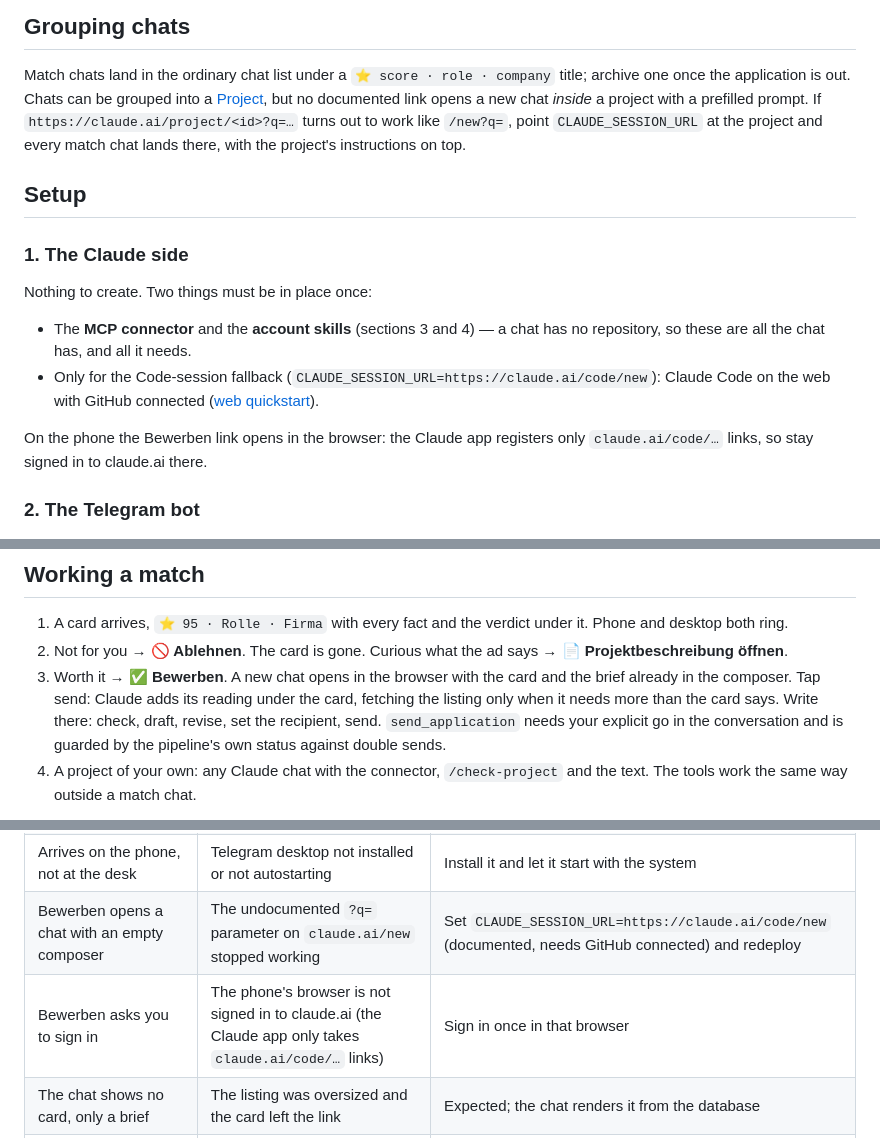
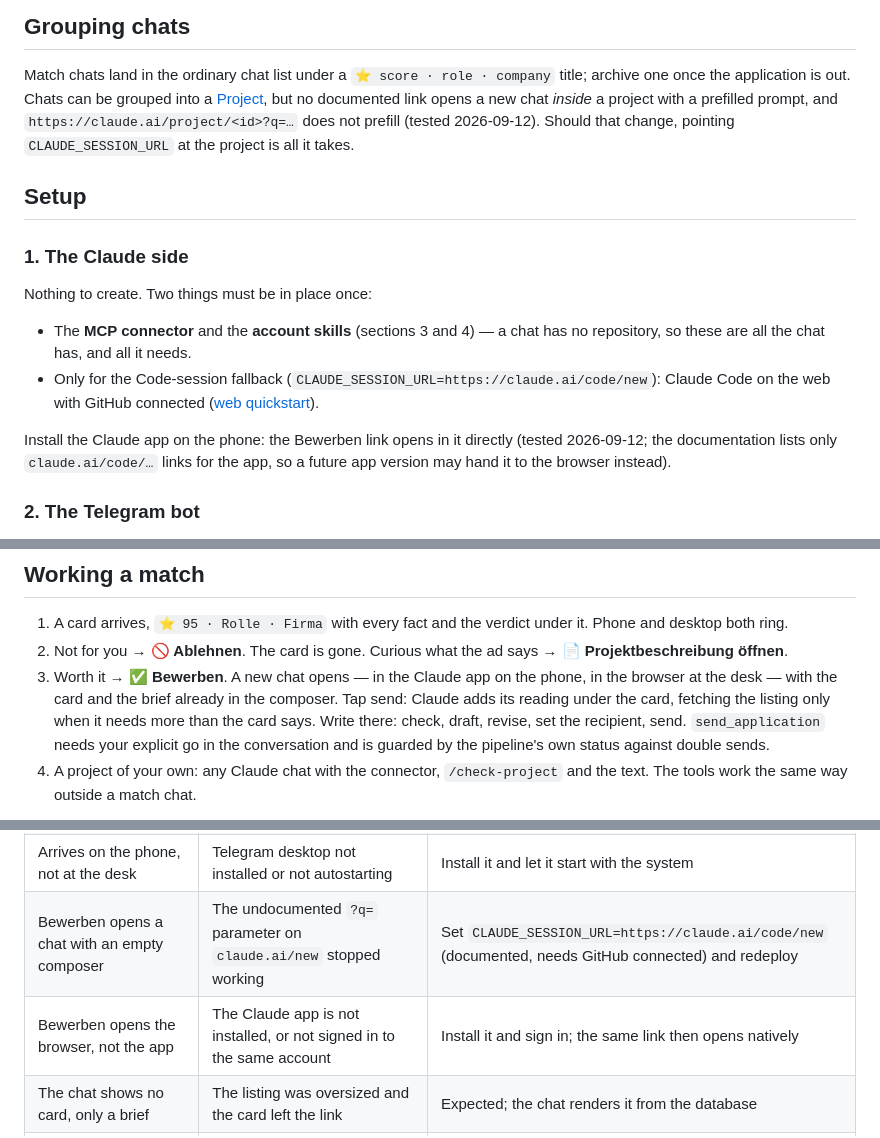
Before and after one commit to nikita-petrich/project-pilot, a Markdown page: docs/claude-setup.md, 3 parts joined by grey strips. Rendered like a GitHub page.

Commit message:
docs: chat link opens the app on the phone; log the fix
Co-Authored-By: Claude Fable 5.1 <noreply@anthropic.com>
Claude-Session: https://claude.ai/code/session_017TYFAbjyFSHPyndEptHYPf

```diff
--- a/docs/claude-setup.md
+++ b/docs/claude-setup.md
@@ -89,9 +89,9 @@ Match chats land in the ordinary chat list under a `⭐ score · role · company
 title; archive one once the application is out. Chats can be grouped into a
 [Project](https://support.claude.com/en/articles/9517075-what-are-projects),
 but no documented link opens a new chat *inside* a project with a prefilled
-prompt. If `https://claude.ai/project/<id>?q=…` turns out to work like
-`/new?q=`, point `CLAUDE_SESSION_URL` at the project and every match chat
-lands there, with the project's instructions on top.
+prompt, and `https://claude.ai/project/<id>?q=…` does not prefill (tested
+2026-09-12). Should that change, pointing `CLAUDE_SESSION_URL` at the project
+is all it takes.
 
 ## Setup
 
@@ -105,8 +105,9 @@ Nothing to create. Two things must be in place once:
   Claude Code on the web with GitHub connected
   ([web quickstart](https://code.claude.com/docs/en/web-quickstart)).
 
-On the phone the Bewerben link opens in the browser: the Claude app registers
-only `claude.ai/code/…` links, so stay signed in to claude.ai there.
+Install the Claude app on the phone: the Bewerben link opens in it directly
+(tested 2026-09-12; the documentation lists only `claude.ai/code/…` links for
+the app, so a future app version may hand it to the browser instead).
 
 ### 2. The Telegram bot
 
@@ -178,8 +179,9 @@ way — one definition, every surface.
    it. Phone and desktop both ring.
 2. Not for you → **🚫 Ablehnen**. The card is gone. Curious what the ad says →
    **📄 Projektbeschreibung öffnen**.
-3. Worth it → **✅ Bewerben**. A new chat opens in the browser with the card
-   and the brief already in the composer. Tap send: Claude adds its reading
+3. Worth it → **✅ Bewerben**. A new chat opens — in the Claude app on the
+   phone, in the browser at the desk — with the card and the brief already in
+   the composer. Tap send: Claude adds its reading
    under the card, fetching the listing only when it needs more than the card
    says. Write there: check, draft, revise, set the recipient, send.
    `send_application` needs your explicit go in the conversation and is
@@ -235,7 +237,7 @@ docker compose logs -f bot               # who pressed Ablehnen on what
 | `401 Unauthorized` from Telegram in the log | Token revoked or mistyped | Regenerate with @BotFather, update the secret, redeploy |
 | Arrives on the phone, not at the desk | Telegram desktop not installed or not autostarting | Install it and let it start with the system |
 | Bewerben opens a chat with an empty composer | The undocumented `?q=` parameter on `claude.ai/new` stopped working | Set `CLAUDE_SESSION_URL=https://claude.ai/code/new` (documented, needs GitHub connected) and redeploy |
-| Bewerben asks you to sign in | The phone's browser is not signed in to claude.ai (the Claude app only takes `claude.ai/code/…` links) | Sign in once in that browser |
+| Bewerben opens the browser, not the app | The Claude app is not installed, or not signed in to the same account | Install it and sign in; the same link then opens natively |
 | The chat shows no card, only a brief | The listing was oversized and the card left the link | Expected; the chat renders it from the database |
 | The chat cannot find the `project_pilot_*` tools | The connector is missing, or the token in its URL is stale | Re-add the connector with the current `MCP_TOKEN` |
 | **Ablehnen** does nothing | The `bot` container is down | `docker compose logs bot`; `docker compose up -d bot` |
```
Also changed, not shown: 1 other file.
